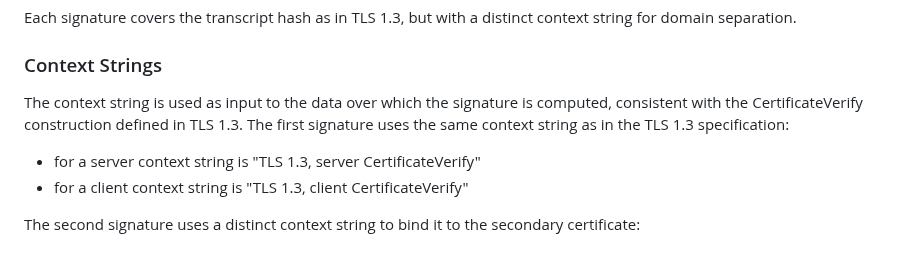
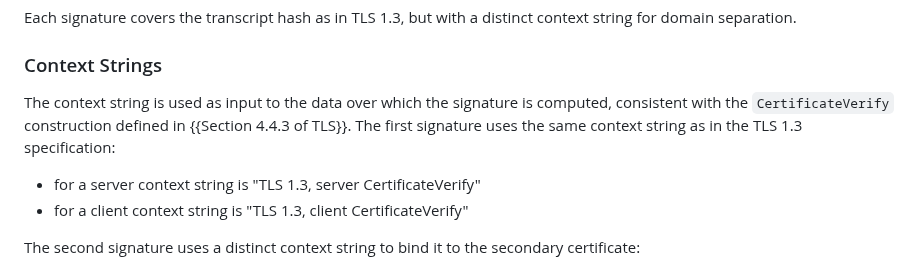
Before and after one commit to hannestschofenig/tls-dual-certs, a Markdown page: draft-yusef-tls-dual-certs.md, the part around the change. GitHub-like rendering.

Commit message:
Update draft-yusef-tls-dual-certs.md
Co-authored-by: Yaroslav Rosomakho <yaroslavros@gmail.com>

```diff
--- a/draft-yusef-tls-dual-certs.md
+++ b/draft-yusef-tls-dual-certs.md
@@ -237,7 +237,7 @@ Each signature covers the transcript hash as in TLS 1.3, but with a distinct con
 
 ### Context Strings
 
-The context string is used as input to the data over which the signature is computed, consistent with the CertificateVerify construction defined in TLS 1.3. The first signature uses the same context string as in the TLS 1.3 specification:
+The context string is used as input to the data over which the signature is computed, consistent with the `CertificateVerify` construction defined in {{Section 4.4.3 of TLS}}. The first signature uses the same context string as in the TLS 1.3 specification:
 
 - for a server context string is "TLS 1.3, server CertificateVerify"
 - for a client context string is "TLS 1.3, client CertificateVerify"
```
